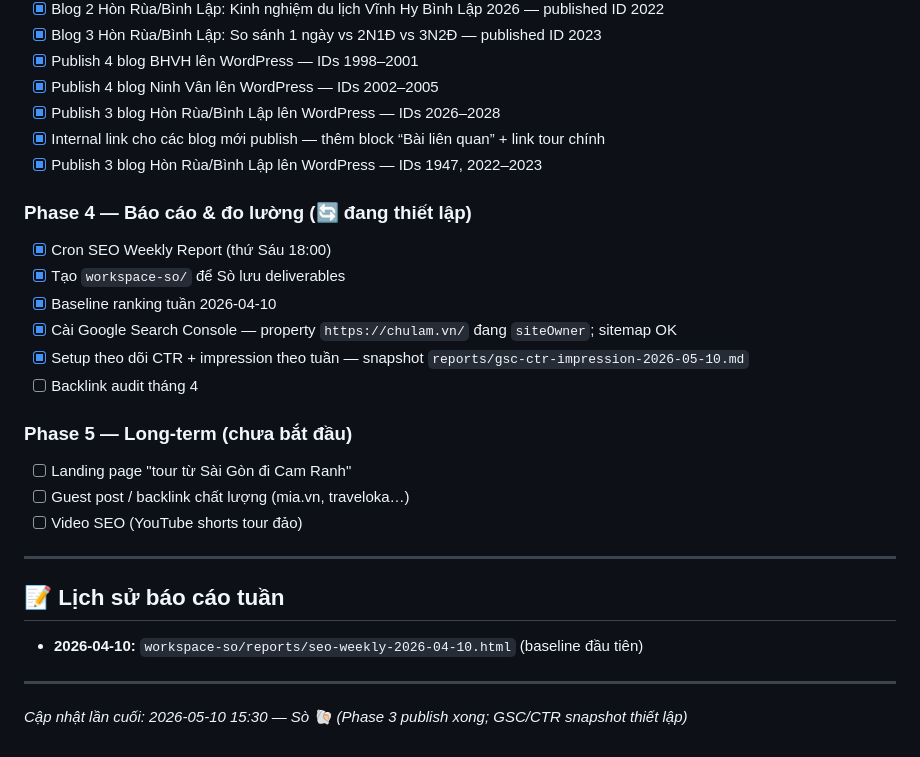
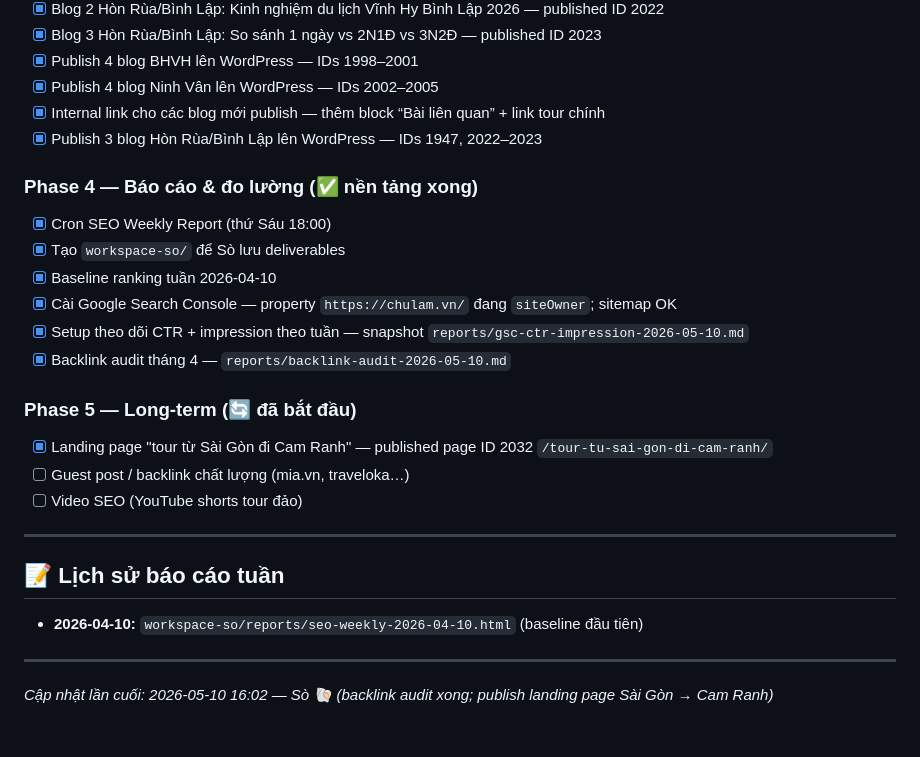
Before and after one commit to nguyenvietlam52/chulamai-vn, a Markdown page: workspace-so/PROJECT.md, the part around the change. Drawn GitHub-style.

Commit message:
Add backlink audit and Cam Ranh landing page

```diff
--- a/workspace-so/PROJECT.md
+++ b/workspace-so/PROJECT.md
@@ -58,20 +58,19 @@
 - [x] Blog 3 Hòn Rùa/Bình Lập: So sánh 1 ngày vs 2N1Đ vs 3N2Đ — published ID 2023
 - [x] Publish 4 blog BHVH lên WordPress — IDs 1998–2001
 - [x] Publish 4 blog Ninh Vân lên WordPress — IDs 2002–2005
-- [x] Publish 3 blog Hòn Rùa/Bình Lập lên WordPress — IDs 2026–2028
 - [x] Internal link cho các blog mới publish — thêm block “Bài liên quan” + link tour chính
 - [x] Publish 3 blog Hòn Rùa/Bình Lập lên WordPress — IDs 1947, 2022–2023
 
-### Phase 4 — Báo cáo & đo lường (🔄 đang thiết lập)
+### Phase 4 — Báo cáo & đo lường (✅ nền tảng xong)
 - [x] Cron SEO Weekly Report (thứ Sáu 18:00)
 - [x] Tạo `workspace-so/` để Sò lưu deliverables
 - [x] Baseline ranking tuần 2026-04-10
 - [x] Cài Google Search Console — property `https://chulam.vn/` đang `siteOwner`; sitemap OK
 - [x] Setup theo dõi CTR + impression theo tuần — snapshot `reports/gsc-ctr-impression-2026-05-10.md`
-- [ ] Backlink audit tháng 4
+- [x] Backlink audit tháng 4 — `reports/backlink-audit-2026-05-10.md`
 
-### Phase 5 — Long-term (chưa bắt đầu)
-- [ ] Landing page "tour từ Sài Gòn đi Cam Ranh"
+### Phase 5 — Long-term (🔄 đã bắt đầu)
+- [x] Landing page "tour từ Sài Gòn đi Cam Ranh" — published page ID 2032 `/tour-tu-sai-gon-di-cam-ranh/`
 - [ ] Guest post / backlink chất lượng (mia.vn, traveloka…)
 - [ ] Video SEO (YouTube shorts tour đảo)
 
@@ -82,4 +81,4 @@
 
 ---
 
-_Cập nhật lần cuối: 2026-05-10 15:30 — Sò 🐚 (Phase 3 publish xong; GSC/CTR snapshot thiết lập)_
+_Cập nhật lần cuối: 2026-05-10 16:02 — Sò 🐚 (backlink audit xong; publish landing page Sài Gòn → Cam Ranh)_
```
Also changed, not shown: seo-workflow/content/landing-tour-tu-sai-gon-di-cam-ranh.md (added, +181 -0 lines), workspace-so/reports/backlink-audit-2026-05-10.md (added, +82 -0 lines).
